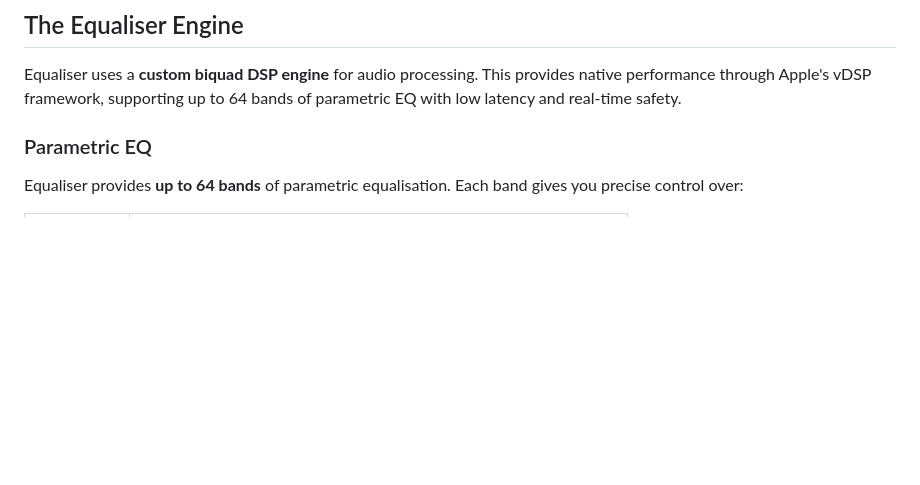
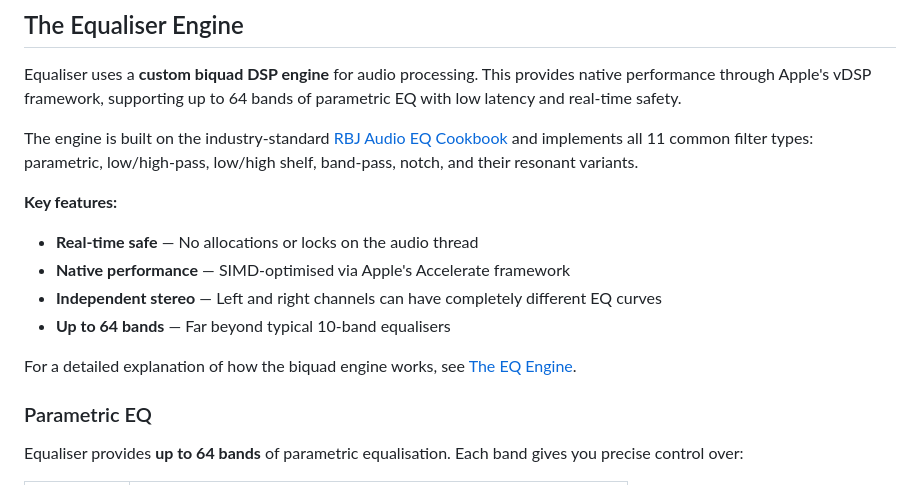
Before and after one commit to cvknage/equaliser, a Markdown page: docs/user/How-It-Works.md, the part around the change. Rendered like a GitHub page; blank space fills up the shorter version.

Commit message:
Add documentation for custom biquad DSP engine and EQ architecture

```diff
--- a/docs/user/How-It-Works.md
+++ b/docs/user/How-It-Works.md
@@ -182,6 +182,17 @@ macOS shows an orange microphone icon in Control Center whenever an app has an o
 ## The Equaliser Engine
 
 Equaliser uses a **custom biquad DSP engine** for audio processing. This provides native performance through Apple's vDSP framework, supporting up to 64 bands of parametric EQ with low latency and real-time safety.
+
+The engine is built on the industry-standard [RBJ Audio EQ Cookbook](https://webaudio.github.io/Audio-EQ-Cookbook/Audio-EQ-Cookbook.txt) and implements all 11 common filter types: parametric, low/high-pass, low/high shelf, band-pass, notch, and their resonant variants.
+
+**Key features:**
+
+- **Real-time safe** — No allocations or locks on the audio thread
+- **Native performance** — SIMD-optimised via Apple's Accelerate framework
+- **Independent stereo** — Left and right channels can have completely different EQ curves
+- **Up to 64 bands** — Far beyond typical 10-band equalisers
+
+For a detailed explanation of how the biquad engine works, see [The EQ Engine](./The-EQ-Engine.md).
 
 ### Parametric EQ
 
```
Also changed, not shown: docs/user/The-EQ-Engine.md (added, +259 -0 lines).
